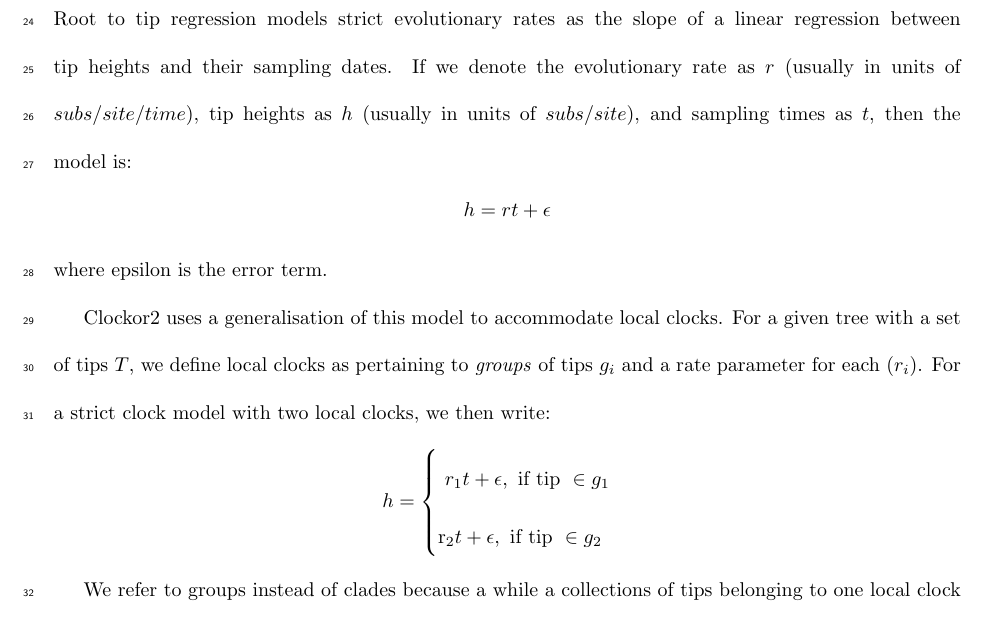
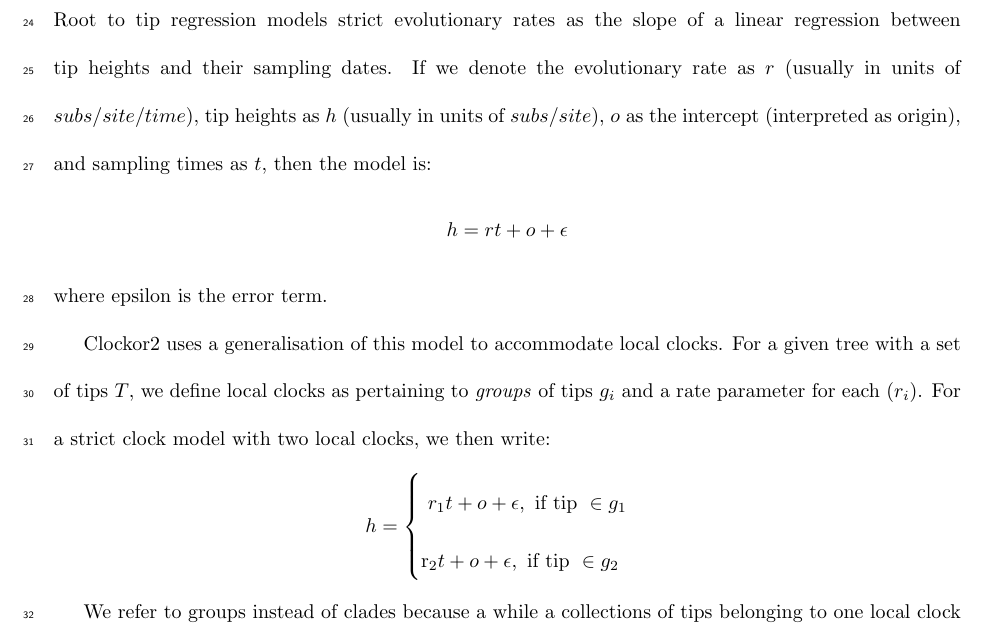
Before and after one commit to LeoFeatherstone/clockor2Paper, a LaTeX document (main.tex): part of page 2 of 5, cut so that both start at the same text. Compiled offline with pdfLaTeX.

Commit message:
Updates from Overleaf

```diff
--- a/main.tex
+++ b/main.tex
@@ -52,9 +52,9 @@ $^{1}$ Peter Doherty Institute for Infection and Immunity, University of Melbour
 Clockor2 has three key dependencies for handling, and plotting trees and RTT data. Trees are handled and manipulated using the phylotree.js library \citep{shank_phylotreejs_2018}. Phylocanvas is used to viaualise trees and plotly.js is used to plot RTT data \citep{abudahab_phylocanvasgl_2021}.
 
 \subsection*{General model for global and local strict clocks}
-Root to tip regression models strict evolutionary rates as the slope of a linear regression between tip heights and their sampling dates. If we denote the evolutionary rate as $r$ (usually in units of $subs/site/time$), tip heights as $h$ (usually in units of $subs/site$), and sampling times as $t$, then the model is:
+Root to tip regression models strict evolutionary rates as the slope of a linear regression between tip heights and their sampling dates. If we denote the evolutionary rate as $r$ (usually in units of $subs/site/time$), tip heights as $h$ (usually in units of $subs/site$), $o$ as the intercept (interpreted as origin), and sampling times as $t$, then the model is:
 \begin{equation*}
-    h = rt + \epsilon
+    h = rt + o + \epsilon
 \end{equation*}
 where epsilon is the error term.
 
@@ -62,8 +62,8 @@ Clockor2 uses a generalisation of this model to accommodate local clocks. For a
 \begin{equation*}
     h =
     \begin{cases}$
-    $r_{1}t + \epsilon, \textnormal{ if tip }\in g_1$\\
-    $r_{2}t + \epsilon, \textnormal{ if tip }\in g_2$
+    $r_{1}t + o + \epsilon, \textnormal{ if tip }\in g_1$\\
+    $r_{2}t + o + \epsilon, \textnormal{ if tip }\in g_2$
     $
     \end{cases}
 \end{equation*}
```
